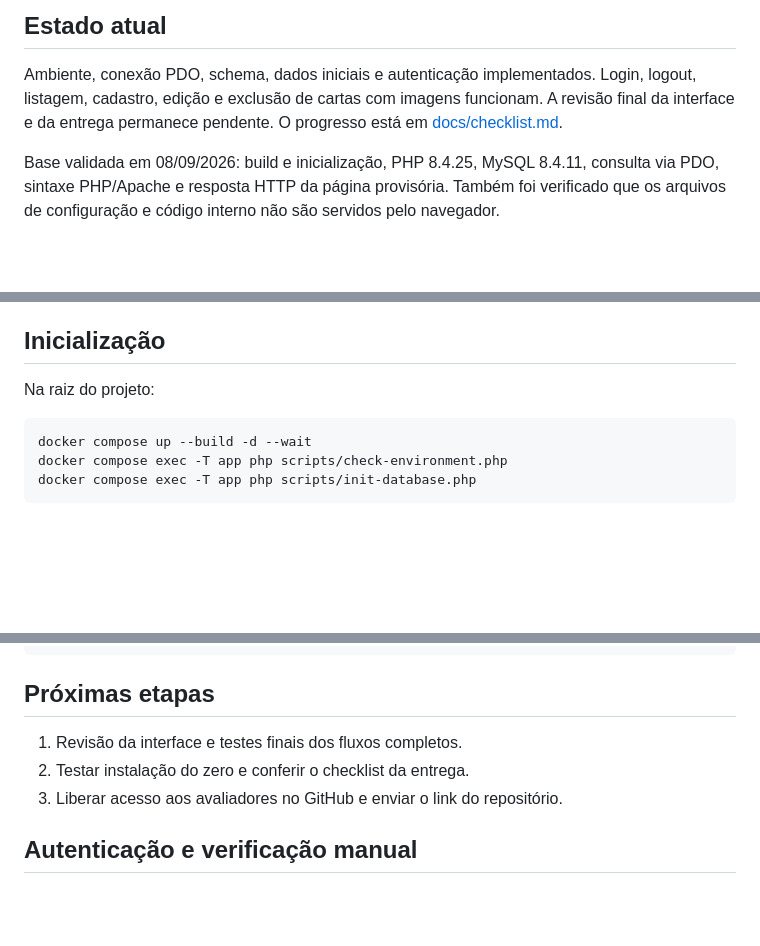
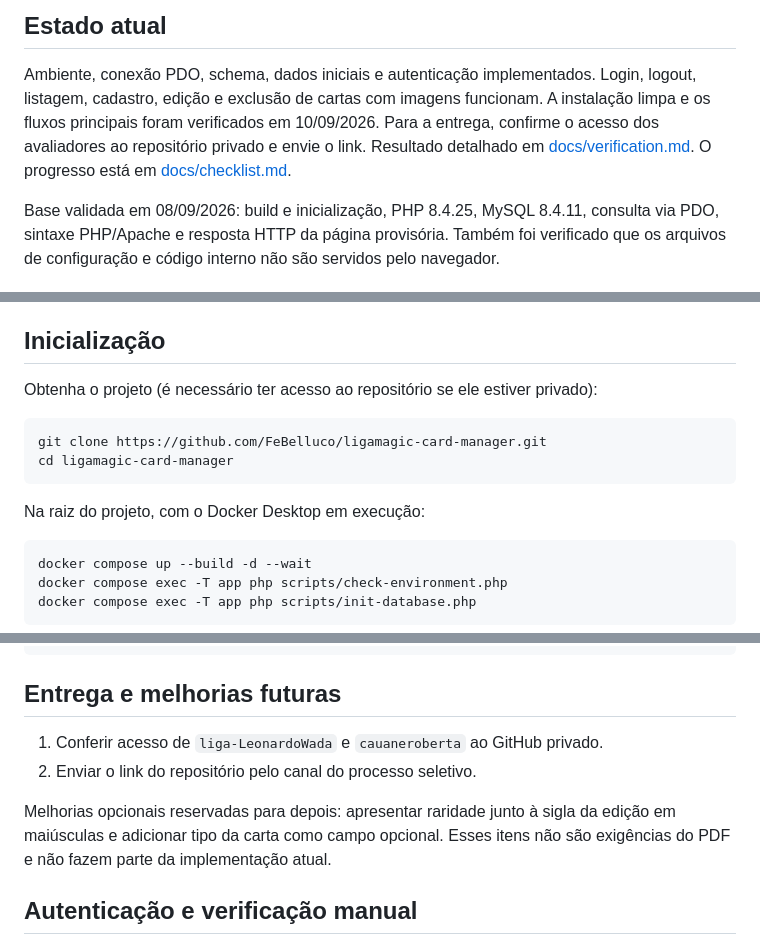
Before and after one commit to FeBelluco/trading-card-manager, a Markdown page: README.md, 3 parts joined by grey strips. GitHub-like rendering; blank space fills up the shorter version.

Commit message:
docs: registra verificação final e instalação limpa

````diff
--- a/README.md
+++ b/README.md
@@ -7,7 +7,9 @@ HTML5, CSS3 e JavaScript Vanilla.
 
 Ambiente, conexão PDO, schema, dados iniciais e autenticação implementados.
 Login, logout, listagem, cadastro, edição e exclusão de cartas com imagens
-funcionam. A revisão final da interface e da entrega permanece pendente.
+funcionam. A instalação limpa e os fluxos principais foram verificados em
+10/09/2026. Para a entrega, confirme o acesso dos avaliadores ao repositório
+privado e envie o link. Resultado detalhado em [docs/verification.md](docs/verification.md).
 O progresso está em [docs/checklist.md](docs/checklist.md).
 
 Base validada em 08/09/2026: build e inicialização, PHP 8.4.25, MySQL 8.4.11,
@@ -28,7 +30,14 @@ Essas tags recebem atualizações de patch; não estão fixadas por digest.
 
 ## Inicialização
 
-Na raiz do projeto:
+Obtenha o projeto (é necessário ter acesso ao repositório se ele estiver privado):
+
+```sh
+git clone https://github.com/FeBelluco/ligamagic-card-manager.git
+cd ligamagic-card-manager
+```
+
+Na raiz do projeto, com o Docker Desktop em execução:
 
 ```sh
 docker compose up --build -d --wait
@@ -84,11 +93,14 @@ docs/         checklist dos requisitos
 storage/      ponto de montagem do volume de imagens (fora da pasta pública)
 ```
 
-## Próximas etapas
+## Entrega e melhorias futuras
 
-1. Revisão da interface e testes finais dos fluxos completos.
-2. Testar instalação do zero e conferir o checklist da entrega.
-3. Liberar acesso aos avaliadores no GitHub e enviar o link do repositório.
+1. Conferir acesso de `liga-LeonardoWada` e `cauaneroberta` ao GitHub privado.
+2. Enviar o link do repositório pelo canal do processo seletivo.
+
+Melhorias opcionais reservadas para depois: apresentar raridade junto à sigla
+da edição em maiúsculas e adicionar tipo da carta como campo opcional. Esses
+itens não são exigências do PDF e não fazem parte da implementação atual.
 
 ## Autenticação e verificação manual
 
````
Also changed, not shown: docs/checklist.md (+23 -7 lines), docs/verification.md (added, +50 -0 lines).
